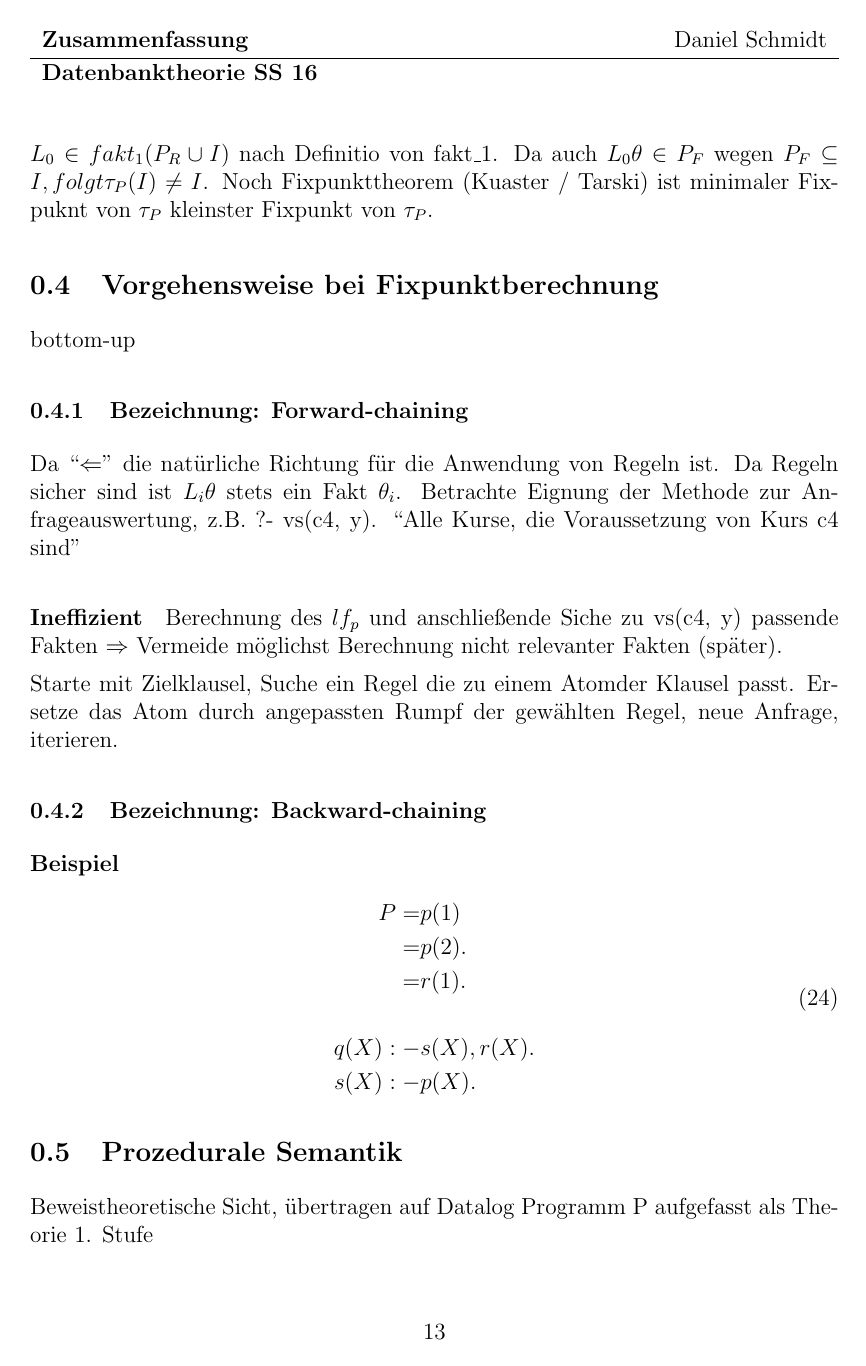
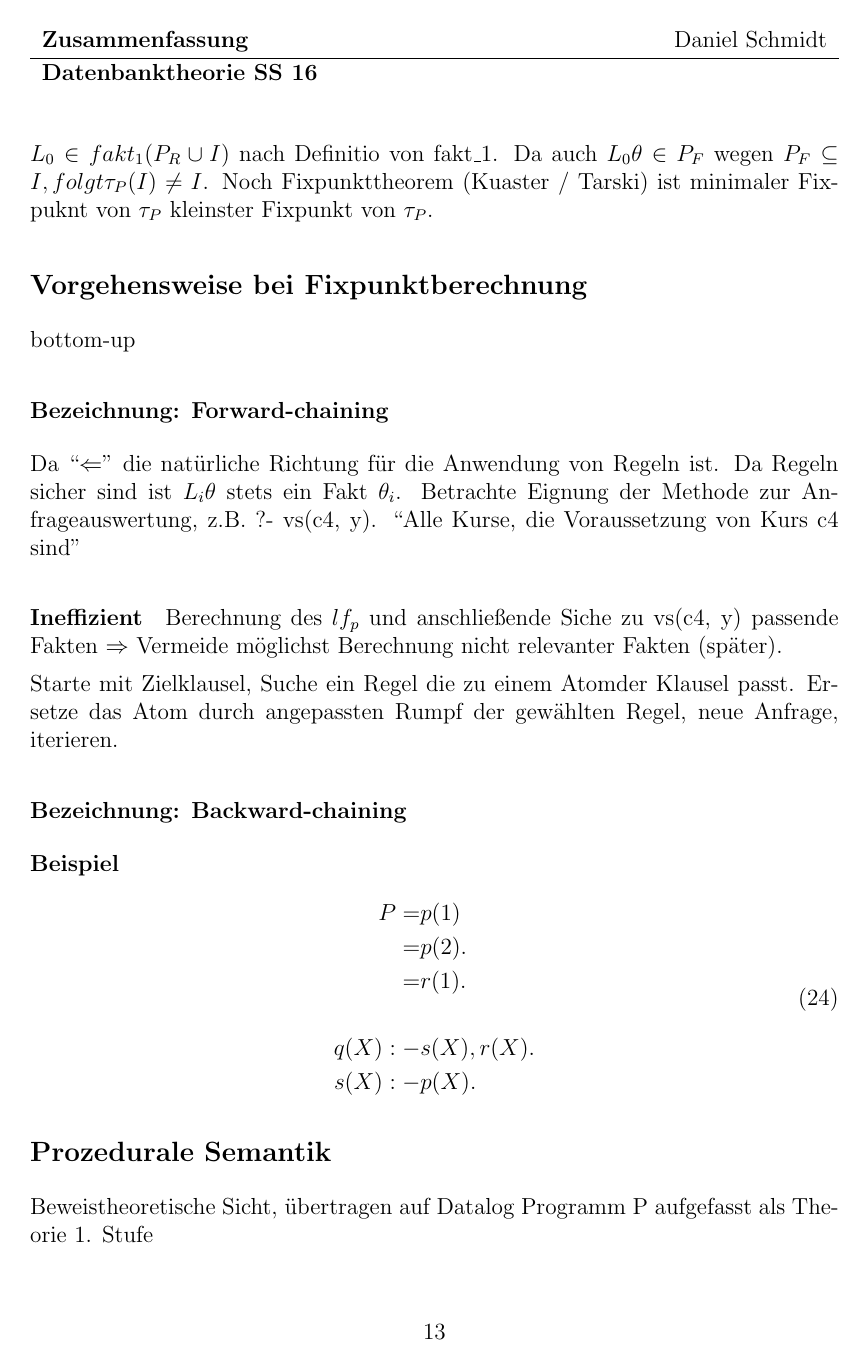
Before and after one commit to DanielMSchmidt/datenbanktheorie-skript, a LaTeX document (lecture/summary.tex): page 13 of 16. The pictures show the PDF file lecture/summary.pdf that the author committed with the source.

Commit message:
fixed typo

```diff
--- a/lecture/summary.tex
+++ b/lecture/summary.tex
@@ -463,9 +463,9 @@ fakt_1(D) = \{ f \in HB_D | (\exists Regel L_0 :- L_1,...,L_n)(\exists Sicht \th
 
 Definiere $\tau_P | 2^{HB} \Rightarrow 2^{HB}$. $\tau_P(I) =_{def} P_F \cup fakt_1(P_R \cup I)$.$ P_f = $ Menge der Fakten von P. $P_P$ Menge von Regeln von P.
 
-\subsection{Satz 1.3} Für jedes Datalog-Programm P ist $\tau_P$ eine monotone Transformation auf $(2^{HB}, \subseteq)$.
+\subsection*{Satz 1.3} Für jedes Datalog-Programm P ist $\tau_P$ eine monotone Transformation auf $(2^{HB}, \subseteq)$.
 
-\subsubsection{Beweis}
+\subsubsection*{Beweis}
 Seien $I_1, I_2 \in HB_P$ mit $I_1 \subseteq I_2$. z.Z.: $\tau_P(I_1) \subseteq \tau_P(I_2)$. \\
 Sei $f \in \tau_P(I_1)$. Falls $f \in P_F$, dann gilt auf $f \in \tau_p(I_2)$. $f \in fakt_1(P_R \cup _1)$ da $I_1 \subseteq I_2$, gilt $P_R \cup I_1 \subseteq P_R \cup I_2$ und somit $f \in fakt_1(P_R \cup I_2)$ wg. Monotonie von Fakt\_1 auf ($2^{HB}, \subseteq$).
 
@@ -518,9 +518,9 @@ $\leadsto^{T_p(\cdots)}$
 \end{split}
 \end{equation}
 
-\subsection{Satz 1.4} Für jedes Datalog-Programm P gilt $cons(P) = lf_p(\tau_p)$ (lf = least fixpunkt).
+\subsection*{Satz 1.4} Für jedes Datalog-Programm P gilt $cons(P) = lf_p(\tau_p)$ (lf = least fixpunkt).
 
-\subsubsection{Beweis}:
+\subsubsection*{Beweis}:
 \paragraph{1)} $cons(P) ist ein Fixpunkt von \tau_P$. \\
 $\tau_p(cons(P)) = P_F \cup fakt\_1(P_R \cup cons(P))$. cons(P) ist kleinstes Herbrand-Modell von P, d.h. alle Regeln sind gültig unter $cons(P) \Rightarrow fakt\_1(P_R \cup cons(P) = cons(P) \backslash P_F)$. (und kein Fakt kann aus cons(P) entfernt werden, ohne dass die Modelliereigenschaft verloren geht.) $\Rightarrow \tau_P(cons(P)) = P_F \cup cons(P) \backslash P_F = cons(P)$
 
@@ -529,9 +529,9 @@ Annahme: $(\exists I \cancel{\subseteq} cons(P))(\tau_P(I) = I)$.
 cons(P) ist minimales Herbrand-Modell $\Rightarrow$ I ist kein Herbrand-Modell. Da $P_F \subseteq I$ wg. Annahme $\tau_P(I) = I$ folgt midestens eine Regel ist nicht erfüllt, d.h. $(\exists h_0, \cdot,h_n \in P_R)(\exists Substitution \theta)(\{ h_1\theta, \cdots, L_n(\theta)\} \subseteq I \wedge L_1 \theta \cancel{\in} I)$. Aber $L_0 \in fakt_1(P_R \cup I)$ nach Definitio von fakt\_1.
 Da auch $L_0 \theta \in P_F$ wegen $P_F \subseteq I, folgt \tau_P(I) \neq I$. Noch Fixpunkttheorem (Kuaster / Tarski) ist minimaler Fixpuknt von $\tau_P$ kleinster Fixpunkt von $\tau_P$.
 
-\subsection{Vorgehensweise bei Fixpunktberechnung} bottom-up
+\subsection*{Vorgehensweise bei Fixpunktberechnung} bottom-up
 
-\subsubsection{Bezeichnung: Forward-chaining}Da ``$\Leftarrow$'' die natürliche Richtung für die Anwendung von Regeln ist.
+\subsubsection*{Bezeichnung: Forward-chaining}Da ``$\Leftarrow$'' die natürliche Richtung für die Anwendung von Regeln ist.
 Da Regeln sicher sind ist $L_i \theta$ stets ein Fakt $\theta_i$.
 Betrachte Eignung der Methode zur Anfrageauswertung, z.B. ?- vs(c4, y). ``Alle Kurse, die Voraussetzung von Kurs c4 sind''
 
@@ -539,7 +539,7 @@ Betrachte Eignung der Methode zur Anfrageauswertung, z.B. ?- vs(c4, y). ``Alle K
 
 Starte mit Zielklausel, Suche ein Regel die zu einem Atomder Klausel passt. Ersetze das Atom durch angepassten Rumpf der gewählten Regel, neue Anfrage, iterieren.
 
-\subsubsection{Bezeichnung: Backward-chaining}
+\subsubsection*{Bezeichnung: Backward-chaining}
 \paragraph{Beispiel}
 \begin{equation}
 \begin{split}
@@ -555,7 +555,7 @@ s(X) :- &p(X).
 % img 3 hier
 
 
-\subsection{Prozedurale Semantik}
+\subsection*{Prozedurale Semantik}
 Beweistheoretische Sicht, übertragen auf Datalog Programm P aufgefasst als Theorie 1. Stufe \\
 Semantik: $\{f \in HB_P | P \vdash f \}$ \\
 Wie können Ableitungen (Beweise) von Fakten systematisch durchgeführt werden?
@@ -645,7 +645,7 @@ $L_1 = q(X,Y,c)\footnote{t1, t2, t3} L_2 = q(W, b, Z) \footnote{k1 k2 k3}$ \\
 % bild 5 hier einfügen
 
 
-\subsection{Suchbaum} (Beweismuster zu einem Programm P)
+\subsection*{Suchbaum} (Beweismuster zu einem Programm P)
 \begin{itemize}
 \item Wurzel ist mit einem ``Ziel'' $g = p(t_1, \cdots, t_n), p \in iPr\ddots{a}d$, bekannt.
 \item Knoten entlang eines Pfases von der Wurzel aus sind abwechselnd mit Atome und Regeln benannt. (Ziel-, Regelknoten)
```
Also changed, not shown: lecture/summary.pdf, lecture/summary.tex (10 more changed lines).
